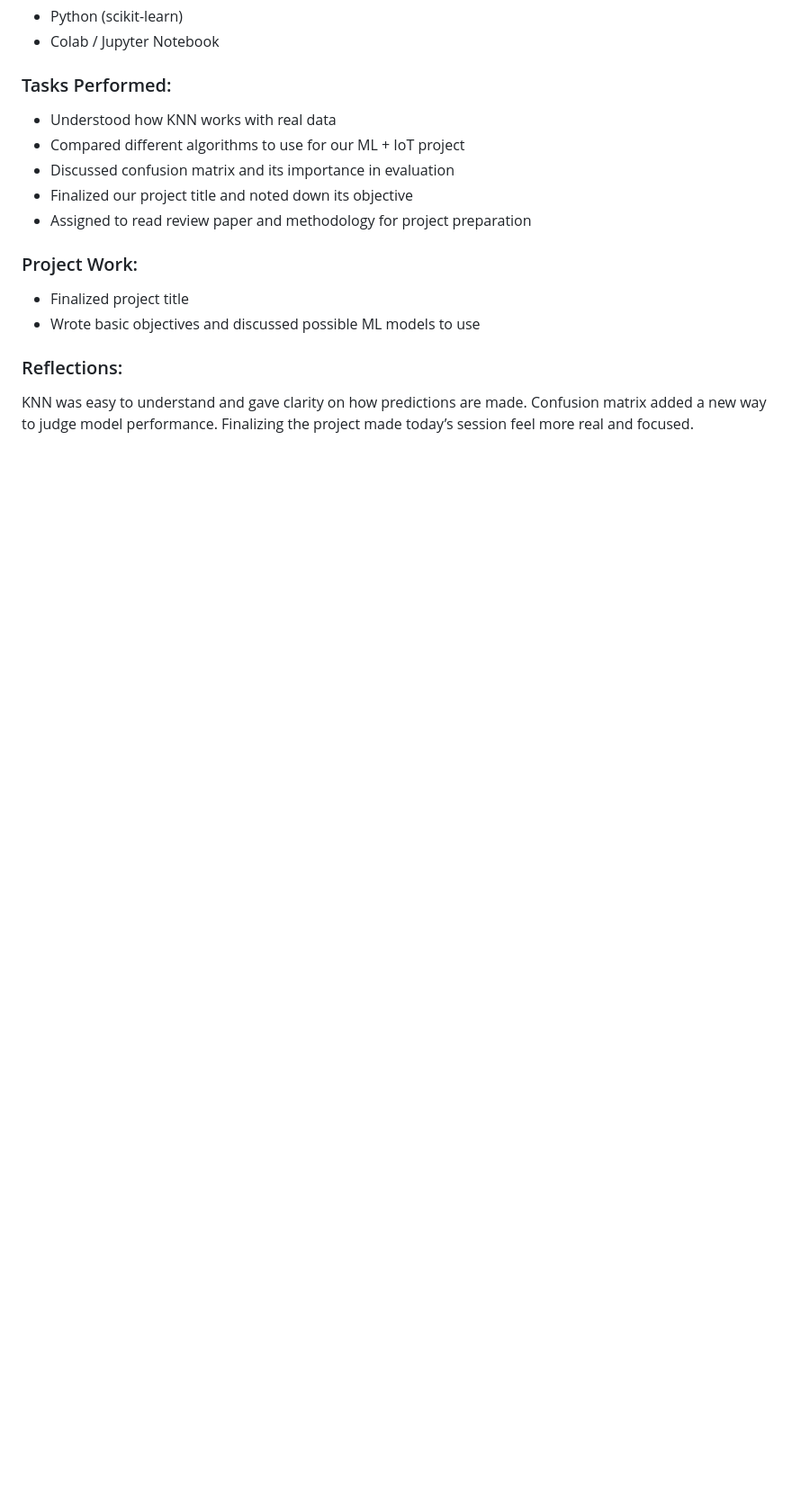
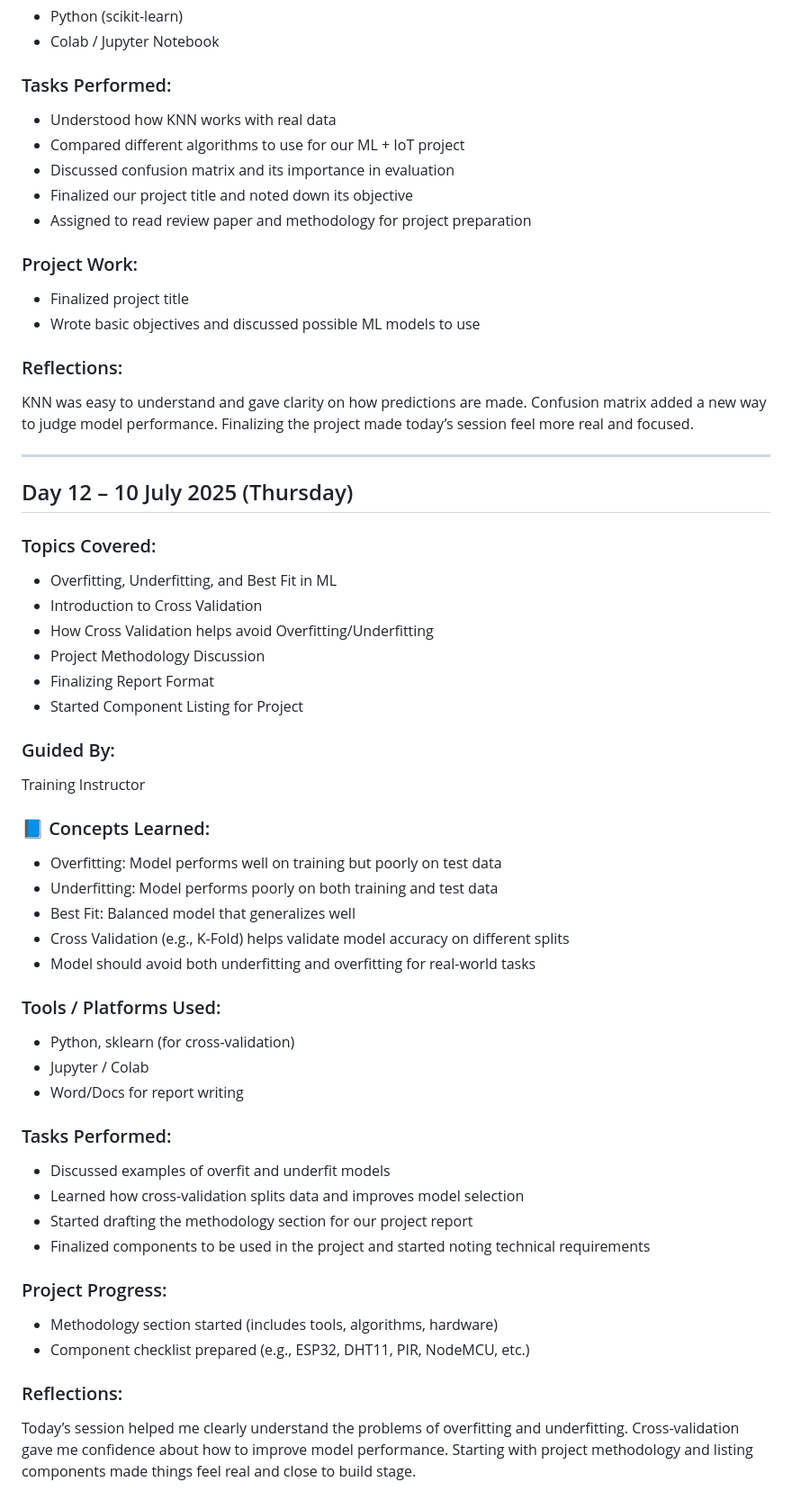
Before and after one commit to Kashish2201/TR102-Training-Diary, a Markdown page: README.md, the part around the change. Shown at 90% size. GitHub-like rendering; blank space fills up the shorter version.

Commit message:
Added Day 12 diary – Overfitting, Cross Validation & Project Methodology Start

```diff
--- a/README.md
+++ b/README.md
@@ -433,3 +433,43 @@ Training Instructor
 
 ###  Reflections:
 KNN was easy to understand and gave clarity on how predictions are made. Confusion matrix added a new way to judge model performance. Finalizing the project made today’s session feel more real and focused.
+
+---
+
+##  Day 12 – 10 July 2025 (Thursday)
+
+### Topics Covered:
+- Overfitting, Underfitting, and Best Fit in ML
+- Introduction to Cross Validation
+- How Cross Validation helps avoid Overfitting/Underfitting
+- Project Methodology Discussion
+- Finalizing Report Format
+- Started Component Listing for Project
+
+###  Guided By:
+Training Instructor
+
+### 📘 Concepts Learned:
+- Overfitting: Model performs well on training but poorly on test data
+- Underfitting: Model performs poorly on both training and test data
+- Best Fit: Balanced model that generalizes well
+- Cross Validation (e.g., K-Fold) helps validate model accuracy on different splits
+- Model should avoid both underfitting and overfitting for real-world tasks
+
+###  Tools / Platforms Used:
+- Python, sklearn (for cross-validation)
+- Jupyter / Colab
+- Word/Docs for report writing
+
+###  Tasks Performed:
+- Discussed examples of overfit and underfit models
+- Learned how cross-validation splits data and improves model selection
+- Started drafting the methodology section for our project report
+- Finalized components to be used in the project and started noting technical requirements
+
+###  Project Progress:
+- Methodology section started (includes tools, algorithms, hardware)
+- Component checklist prepared (e.g., ESP32, DHT11, PIR, NodeMCU, etc.)
+
+###  Reflections:
+Today’s session helped me clearly understand the problems of overfitting and underfitting. Cross-validation gave me confidence about how to improve model performance. Starting with project methodology and listing components made things feel real and close to build stage.
```
